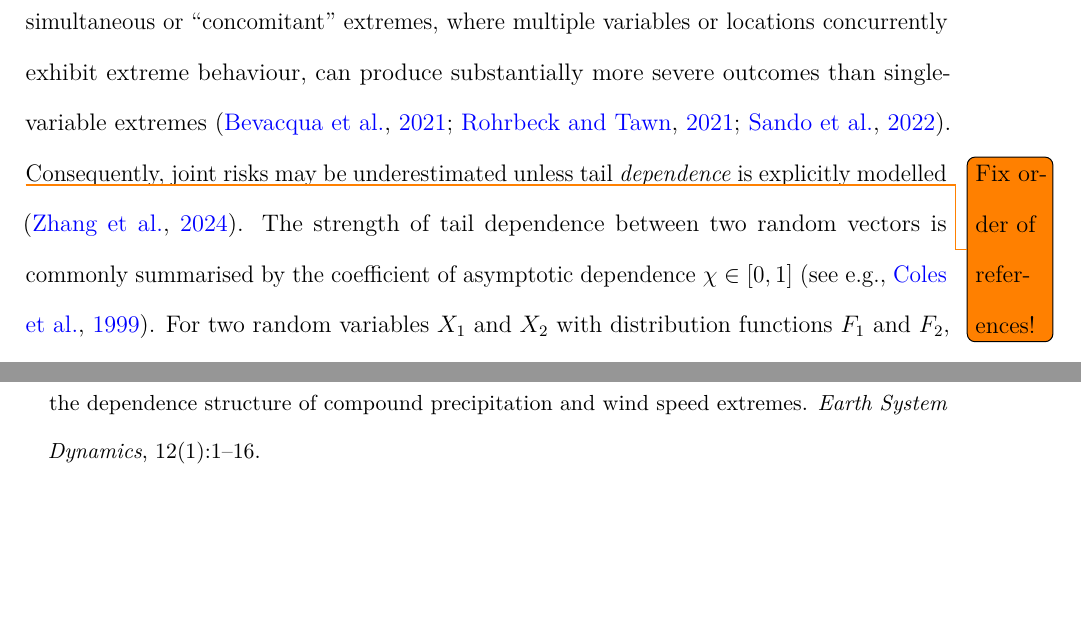
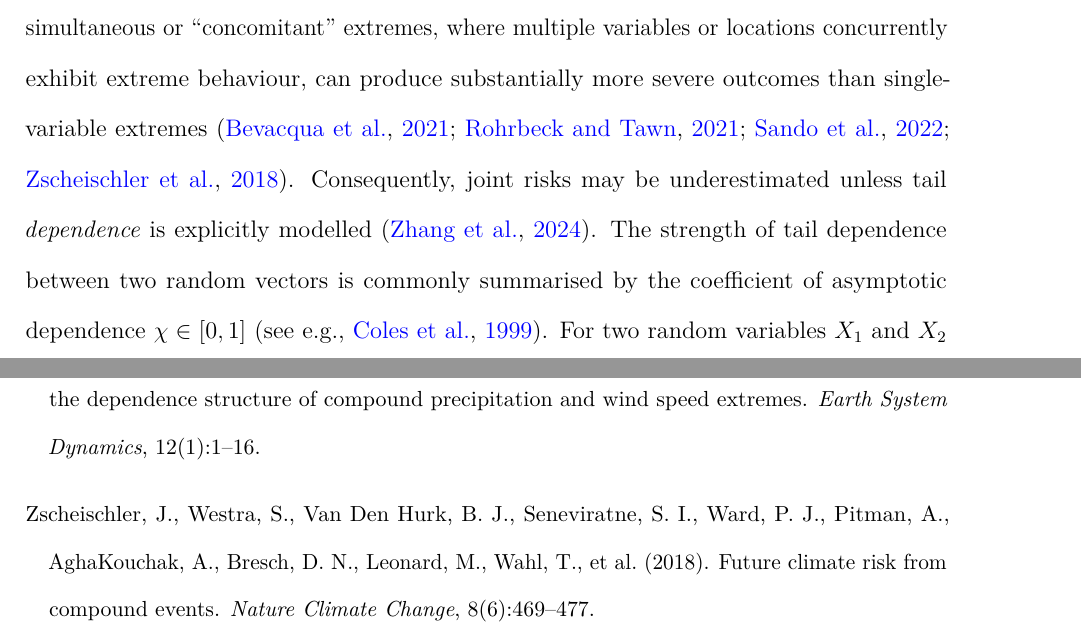
Before and after one commit to potoole7/ce_clust, a LaTeX paper (latex/main.tex): two parts of pages 2 and 36 of 36, joined at a grey line, cut so that both start at the same text, the shorter picture padded with empty space. Compiled offline with pdfLaTeX.

Commit message:
Add back in reference

```diff
--- a/latex/main.tex
+++ b/latex/main.tex
@@ -356,8 +356,7 @@ In the multivariate EVT setting, one is interested in the \emph{joint} tail beha
 Multivariate extremes frequently arise in spatial applications, where one or more variables are recorded at a discrete set of sampling locations, or sites.
 % In environmental applications, extreme events rarely occur in isolation, and the compounded impact of simultaneous or ``concomitant'' extremes can produce substantially more severe outcomes \citep{zscheischler2018future, bevacqua2021guidelines, Rohrbeck2021, Sando2022}.
 % ``Concomitant'' extremes, where multiple variables or locations simultaneously exhibit extreme behaviour, can produce substantially more severe outcomes than single-variable extremes \citep{zscheischler2018future, bevacqua2021guidelines, Rohrbeck2021, Sando2022}.
-% Within such settings, simultaneous or ``concomitant'' extremes, where multiple variables or locations concurrently exhibit extreme behaviour, can produce substantially more severe outcomes than single-variable extremes \citep{Sando2022, bevacqua2021guidelines, Rohrbeck2021, zscheischler2018future}.
-Within such settings, simultaneous or ``concomitant'' extremes, where multiple variables or locations concurrently exhibit extreme behaviour, can produce substantially more severe outcomes than single-variable extremes \citep{Sando2022, bevacqua2021guidelines, Rohrbeck2021}. \todo{Fix order of references!}
+Within such settings, simultaneous or ``concomitant'' extremes, where multiple variables or locations concurrently exhibit extreme behaviour, can produce substantially more severe outcomes than single-variable extremes \citep{Sando2022, bevacqua2021guidelines, Rohrbeck2021, zscheischler2018future}.
 % Consequently, these joint risks are liable to be underestimated unless tail \emph{dependence} is explicitly modelled \citep{Zhang2024}.
 Consequently, joint risks may be underestimated unless tail \emph{dependence} is explicitly modelled \citep{Zhang2024}.
 % Tail dependence can be described using the coefficient of asymptotic dependence \(\chi\in[0,1]\) (see e.g.\ \citet{Coles1999}), which for two random variables \(X_1,X_2\) with corresponding marginal distribution functions \(F_1,F_2\) is defined as
```
